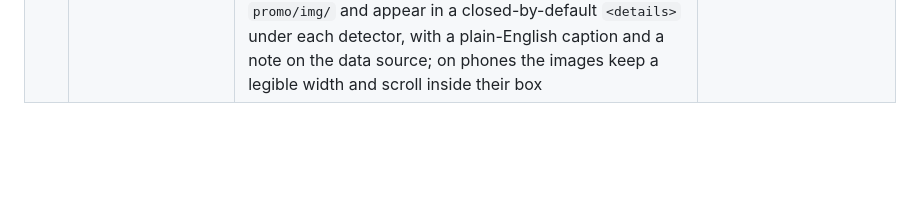
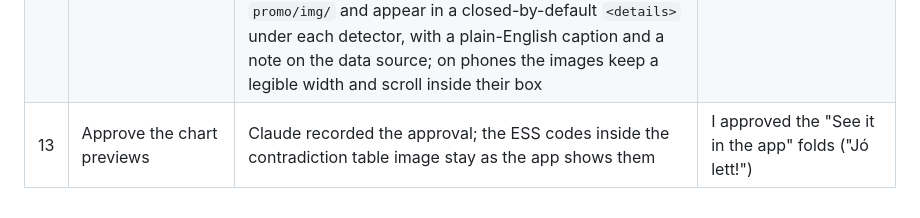
Before and after one commit to esst-prog2/surveyguard, a Markdown page: PROCESS.md, the part around the change. Drawn GitHub-style; blank space fills up the shorter version.

Commit message:
HW9 step 13: chart previews approved
Co-Authored-By: Claude Opus 5.5 <noreply@anthropic.com>

```diff
--- a/PROCESS.md
+++ b/PROCESS.md
@@ -14,3 +14,4 @@
 | 10 | Critique (Impeccable `critique`, simulated) | Claude reviewed `promo/variant-a-paper.html` as a classmate, the teacher, and a stranger, wrote `promo/CRITIQUE.md`, and named the weakest part: "How to try it" could not be followed by a newcomer (no step to get the code, no survey file, a CLI example with a non-existent `data.sav`); it fixed the page with a `git clone` step (now really 3 commands), the bundled synthetic `tests/fixtures/ess2_mock.csv` + `config/ess2.json` (284 respondents, 8 suspicious, checked in a fresh clone), and a runnable CLI example; it also fixed a phone-width overflow in the same section that hid the Copy buttons | I asked for the critique and the fix of the weakest part; `promo/CONTENT.md` stays as the approved draft, the page text is now ahead of it |
 | 11 | Readable figure labels | Claude replaced the item codes `prl`, `lgl`, `plc`, `plt`, `prt`, `ep` in the hero figure with full names (Parliament, Legal system, Police, Politicians, Parties, EU Parliament), set vertically so they fit the narrow columns, added the title "Trust in … (answers from 0 to 10)", checked it at 1280 px and 360 px, and added a follow-up to `promo/CRITIQUE.md` | I asked for labels everyone understands; the missing machine context for 8.4 s and "vectorised" stay as they are |
 | 12 | "See it in the app" folds for the three detectors | Playwright is not installed, so the Streamlit UI could not be clicked through; instead Claude ran the app's own `run_surveyguard` and `surveyguard.visualization` functions on the synthetic `tests/fixtures/ess2_mock.csv` with `config/ess2.json`, and screenshotted the real charts in headless Edge: the straightlining heatmap and the contradiction drill-down table of one suspicious respondent (5109), and the Mahalanobis PCA map of the Trust_Institutions scale (2 outliers); they are in `promo/img/` and appear in a closed-by-default `<details>` under each detector, with a plain-English caption and a note on the data source; on phones the images keep a legible width and scroll inside their box | I asked for a fold-out under each detector that shows what it looks like in practice |
+| 13 | Approve the chart previews | Claude recorded the approval; the ESS codes inside the contradiction table image stay as the app shows them | I approved the "See it in the app" folds ("Jó lett!") |
```
Also changed, not shown: PLANNING_LOG.md (+1 -0 lines).
